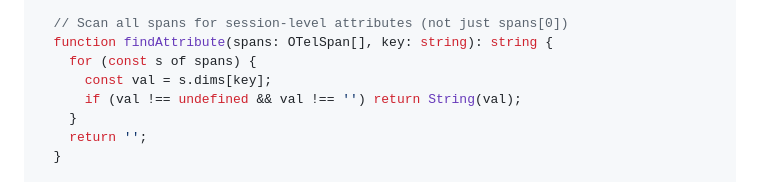
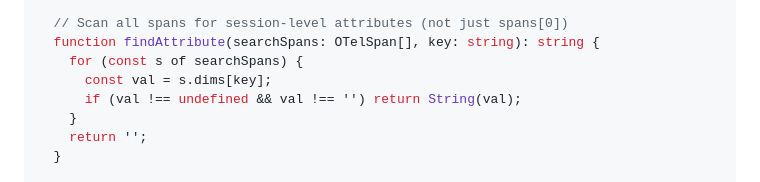
Before and after one commit to epam-ubb-demo/agent-profiler, a Markdown page: docs/spikes/spike-otel-span-to-session.md, the part around the change. Rendered like a GitHub page.

Commit message:
fix(spike): rename findAttribute parameter to avoid shadowing
Co-authored-by: Copilot <223556219+Copilot@users.noreply.github.com>

```diff
--- a/docs/spikes/spike-otel-span-to-session.md
+++ b/docs/spikes/spike-otel-span-to-session.md
@@ -742,8 +742,8 @@ function reconstructSession(spans: OTelSpan[]): Session {
     : null;
 
   // Scan all spans for session-level attributes (not just spans[0])
-  function findAttribute(spans: OTelSpan[], key: string): string {
-    for (const s of spans) {
+  function findAttribute(searchSpans: OTelSpan[], key: string): string {
+    for (const s of searchSpans) {
       const val = s.dims[key];
       if (val !== undefined && val !== '') return String(val);
     }
```
